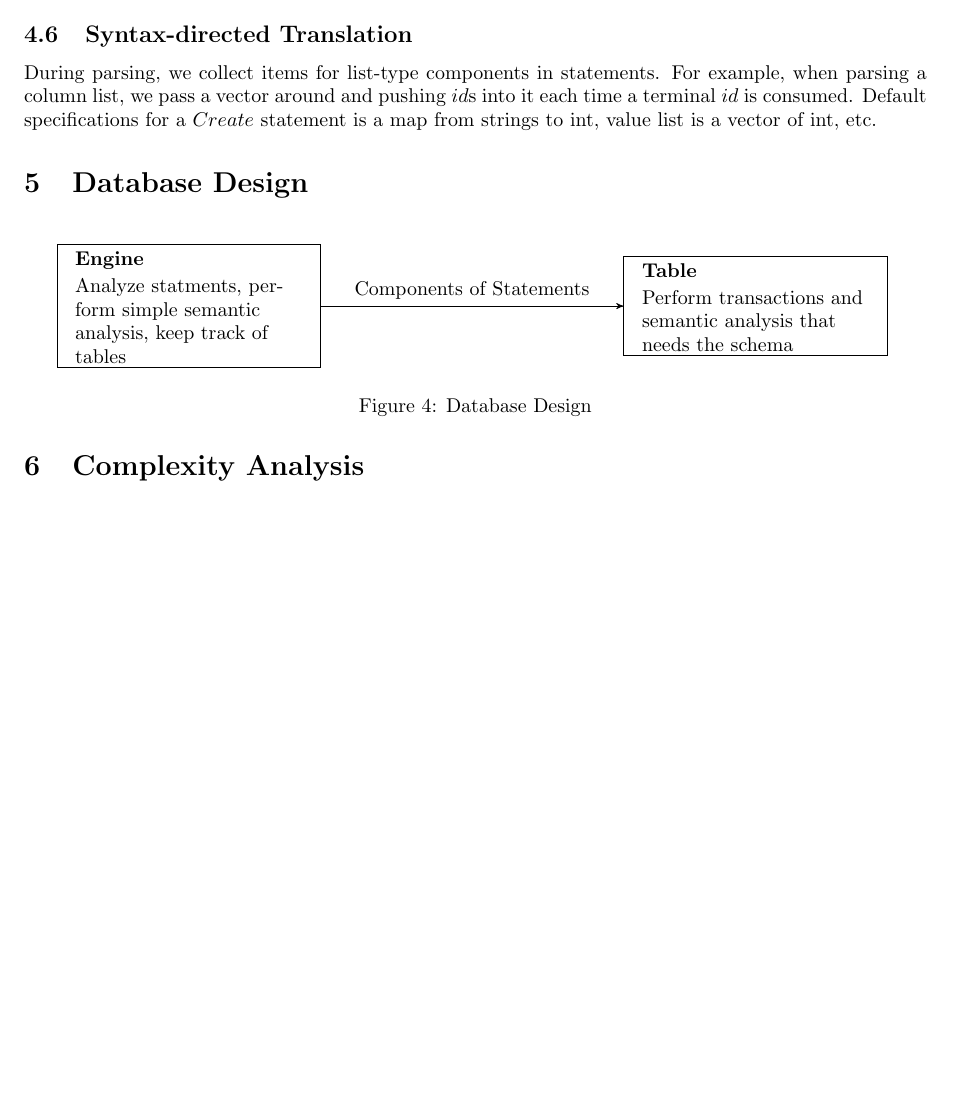
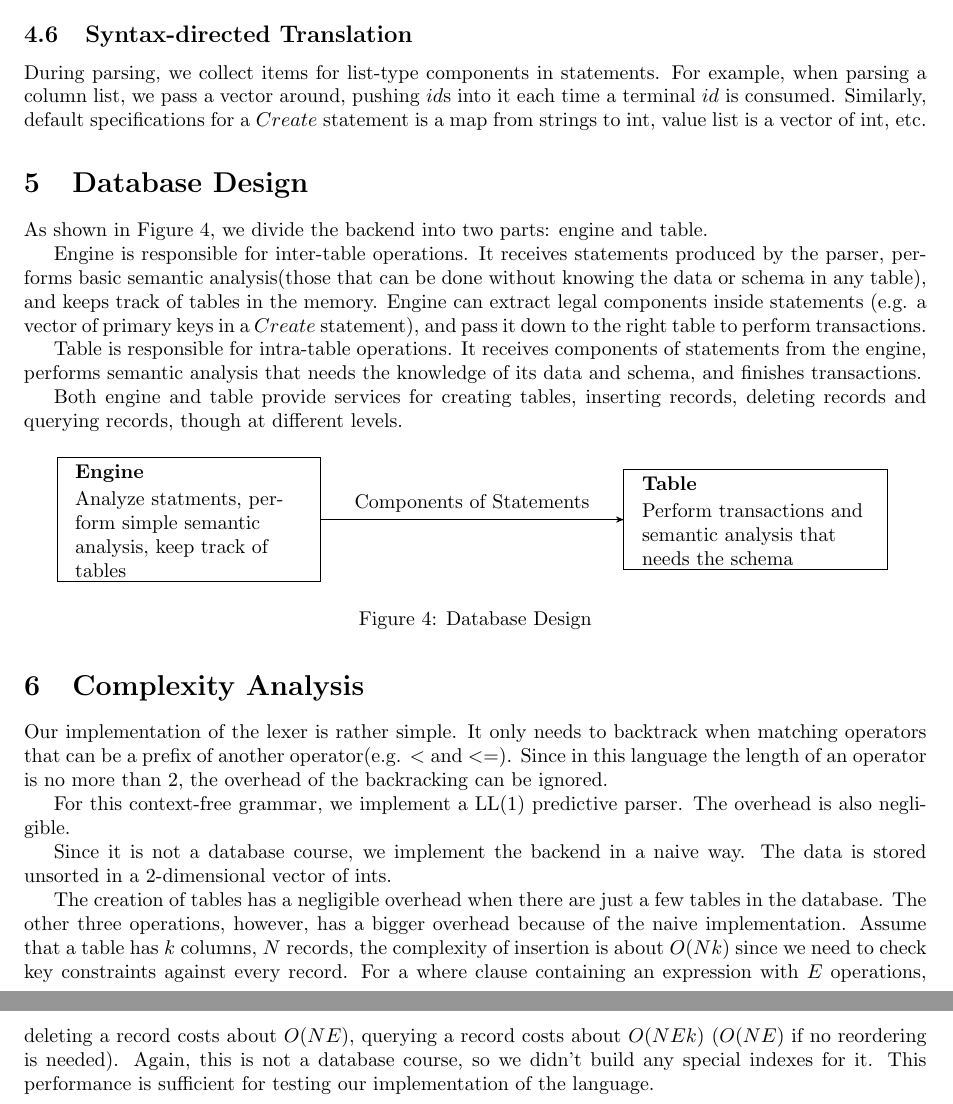
Before and after one commit to joyeecheung/simple-sql-parser, a LaTeX document (doc/design.tex): part of page 10 of 10 before the commit and two parts of pages 10 and 11 of 11 after it, the two joined at a grey line, cut so that both start at the same text, the shorter picture padded with empty space. Compiled offline with pdfLaTeX.

Commit message:
report about to finish

```diff
--- a/doc/design.tex
+++ b/doc/design.tex
@@ -605,10 +605,18 @@ To handle expressions, we build expression trees during parsing, then attach the
 \end{figure}
 
 \subsection{Syntax-directed Translation}
-During parsing, we collect items for list-type components in statements. For example, when parsing a column list, we pass a vector around and pushing $id$s into it each time a terminal $id$ is consumed. Default specifications for a $Create$ statement is a map from strings to int, value list is a vector of int, etc.
+During parsing, we collect items for list-type components in statements. For example, when parsing a column list, we pass a vector around,  pushing $id$s into it each time a terminal $id$ is consumed. Similarly, default specifications for a $Create$ statement is a map from strings to int, value list is a vector of int, etc.
 
 
 \section{Database Design}
+
+As shown in Figure~\ref{fig:db}, we divide the backend into two parts: engine and table.
+
+Engine is responsible for inter-table operations. It receives statements produced by the parser, performs basic semantic analysis(those that can be done without knowing the data or schema in any table), and keeps track of tables in the memory. Engine can extract legal components inside statements (e.g. a vector of primary keys in a $Create$ statement), and pass it down to the right table to perform transactions.
+
+Table is responsible for intra-table operations. It receives components of statements from the engine, performs semantic analysis that needs the knowledge of its data and schema, and finishes transactions.
+
+Both engine and table provide services for creating tables, inserting records, deleting records and querying records, though at different levels.
 
 \begin{figure}[H]
 \centering
@@ -648,4 +656,12 @@ During parsing, we collect items for list-type components in statements. For exa
 
 \section{Complexity Analysis}
 
+Our implementation of the lexer is rather simple. It only needs to backtrack when matching operators that can be a prefix of another operator(e.g. $<$ and $<=$). Since in this language the length of an operator is no more than 2, the overhead of the backracking can be ignored.
+
+For this context-free grammar, we implement a LL(1) predictive parser. The overhead is also negligible.
+
+Since it is not a database course, we implement the backend in a naive way. The data is stored unsorted in a 2-dimensional vector of ints.
+
+The creation of tables has a negligible overhead when there are just a few tables in the database. The other three operations, however, has a bigger overhead because of the naive implementation. Assume that a table has $k$ columns, $N$ records, the complexity of insertion is about $O(Nk)$ since we need to check key constraints against every record. For a where clause containing an expression with $E$ operations, deleting a record costs about $O(NE)$, querying a record costs about $O(NEk)$ ($O(NE)$ if no reordering is needed). Again, this is not a database course, so we didn't build any special indexes for it. This performance is sufficient for testing our implementation of the language.
+
 \end{document}
```
Also changed, not shown: doc/design.tex (2 more changed lines).
